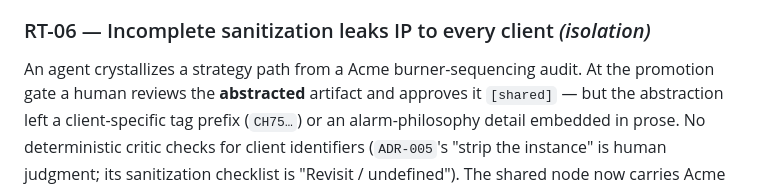
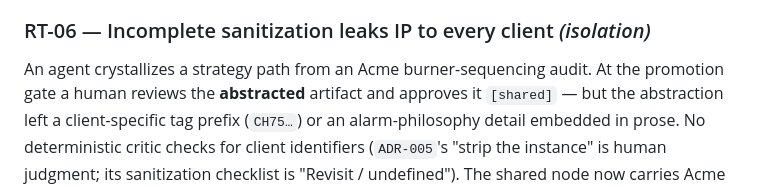
Before and after one commit to HuntIntegrativeSolutions/talos, a Markdown page: docs/integration/03_redteam_review.md, the part around the change. Rendered like a GitHub page.

```diff
--- a/docs/integration/03_redteam_review.md
+++ b/docs/integration/03_redteam_review.md
@@ -120,7 +120,7 @@ string. *Fix: RT-01 / RT-16.*
 
 ### RT-06 — Incomplete sanitization leaks IP to every client *(isolation)*
 
-An agent crystallizes a strategy path from a Acme burner-sequencing audit. At the promotion
+An agent crystallizes a strategy path from an Acme burner-sequencing audit. At the promotion
 gate a human reviews the **abstracted** artifact and approves it `[shared]` — but the abstraction left
 a client-specific tag prefix (`CH75…`) or an alarm-philosophy detail embedded in prose. No
 deterministic critic checks for client identifiers (`ADR-005`'s "strip the instance" is human
```
Also changed, not shown: docs/integration/02_unified_architecture.md (+1 -1 lines).
